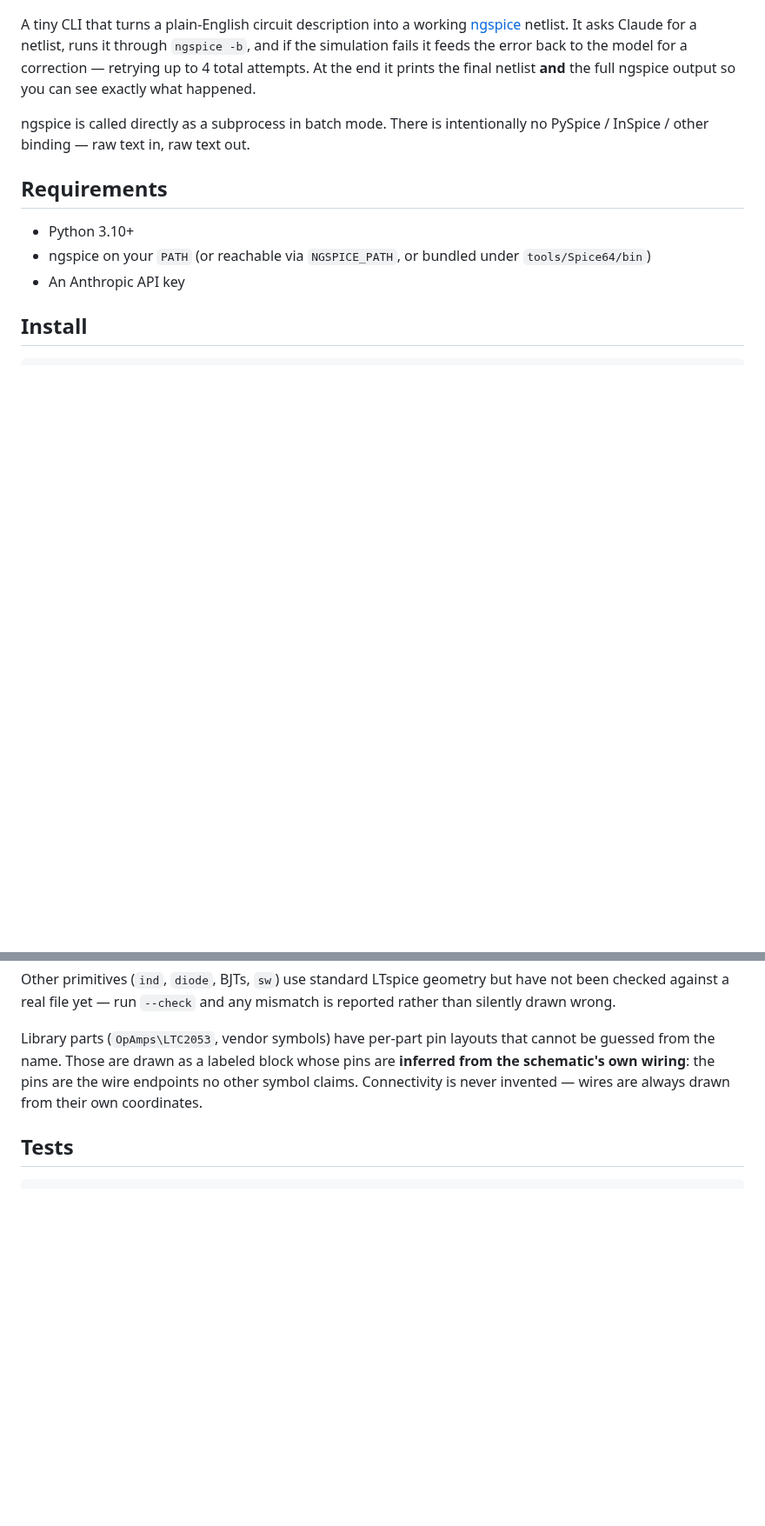
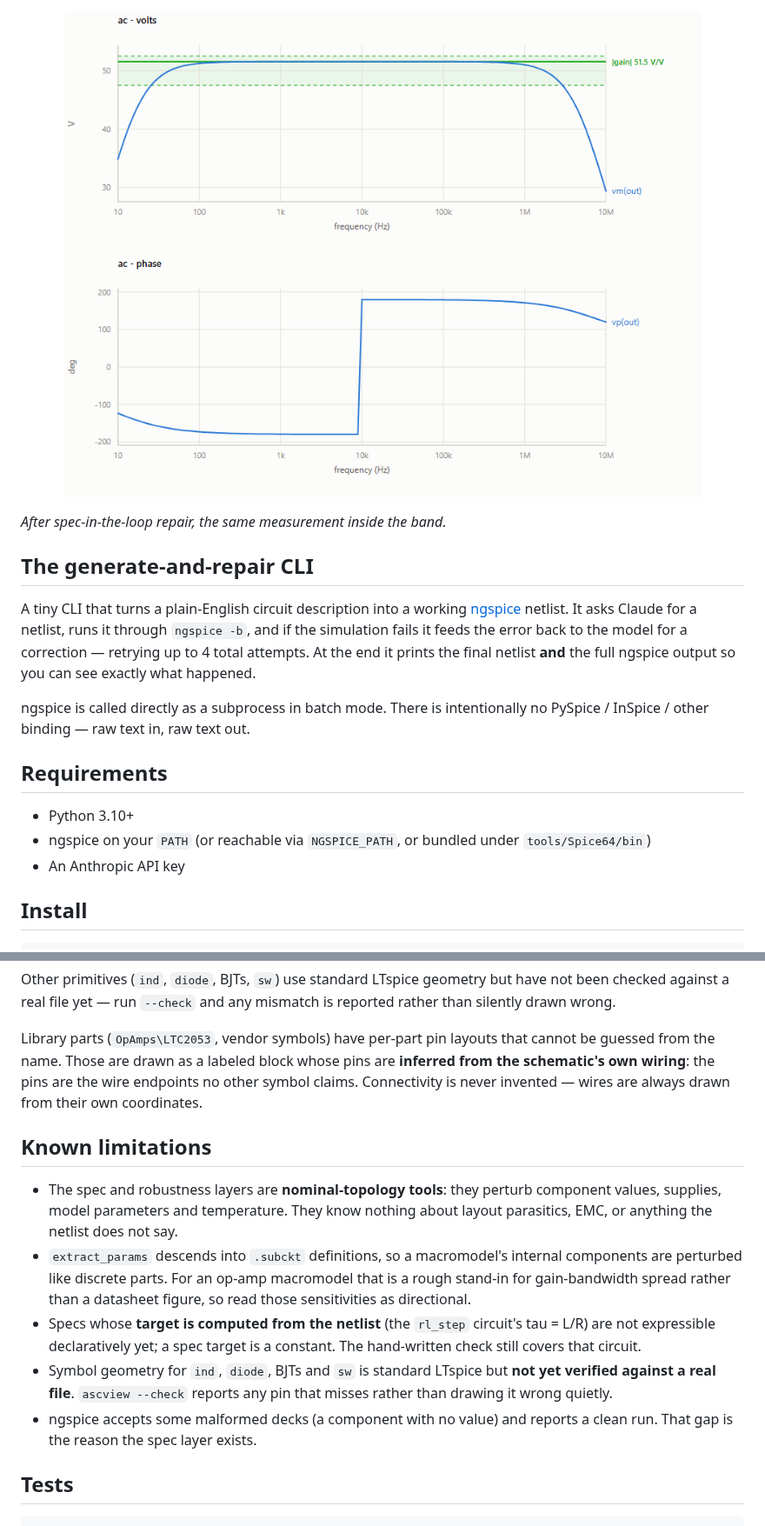
Before and after one commit to tankenbrandt/spice-assistant, a Markdown page: README.md, 2 parts joined by grey strips. Shown at 87% size. GitHub-like rendering; pictures changed too: docs/spec-pass.png (added); blank space fills up the shorter version.

````diff
--- a/README.md
+++ b/README.md
@@ -4,3 +34,10 @@
+<p align="center">
+  <img src="docs/spec-pass.png" width="760" alt="Gain of 51.5 V/V inside the acceptance band">
+</p>
+
+*After spec-in-the-loop repair, the same measurement inside the band.*
+
+## The generate-and-repair CLI
 
 A tiny CLI that turns a plain-English circuit description into a working
 [ngspice](https://ngspice.sourceforge.io/) netlist. It asks Claude for a
@@ -167,6 +240,24 @@ are **inferred from the schematic's own wiring**: the pins are the wire
 endpoints no other symbol claims. Connectivity is never invented — wires are
 always drawn from their own coordinates.
 
+## Known limitations
+
+- The spec and robustness layers are **nominal-topology tools**: they perturb
+  component values, supplies, model parameters and temperature. They know
+  nothing about layout parasitics, EMC, or anything the netlist does not say.
+- `extract_params` descends into `.subckt` definitions, so a macromodel's
+  internal components are perturbed like discrete parts. For an op-amp
+  macromodel that is a rough stand-in for gain-bandwidth spread rather than a
+  datasheet figure, so read those sensitivities as directional.
+- Specs whose **target is computed from the netlist** (the `rl_step` circuit's
+  tau = L/R) are not expressible declaratively yet; a spec target is a
+  constant. The hand-written check still covers that circuit.
+- Symbol geometry for `ind`, `diode`, BJTs and `sw` is standard LTspice but
+  **not yet verified against a real file**. `ascview --check` reports any pin
+  that misses rather than drawing it wrong quietly.
+- ngspice accepts some malformed decks (a component with no value) and reports
+  a clean run. That gap is the reason the spec layer exists.
+
 ## Tests
 
 ```powershell
````
Also changed, not shown: other parts of README.md (+66 -0 lines), docs/response.png (added), docs/schematic.png (added), docs/spec-fail.png (added), 5 other files.
